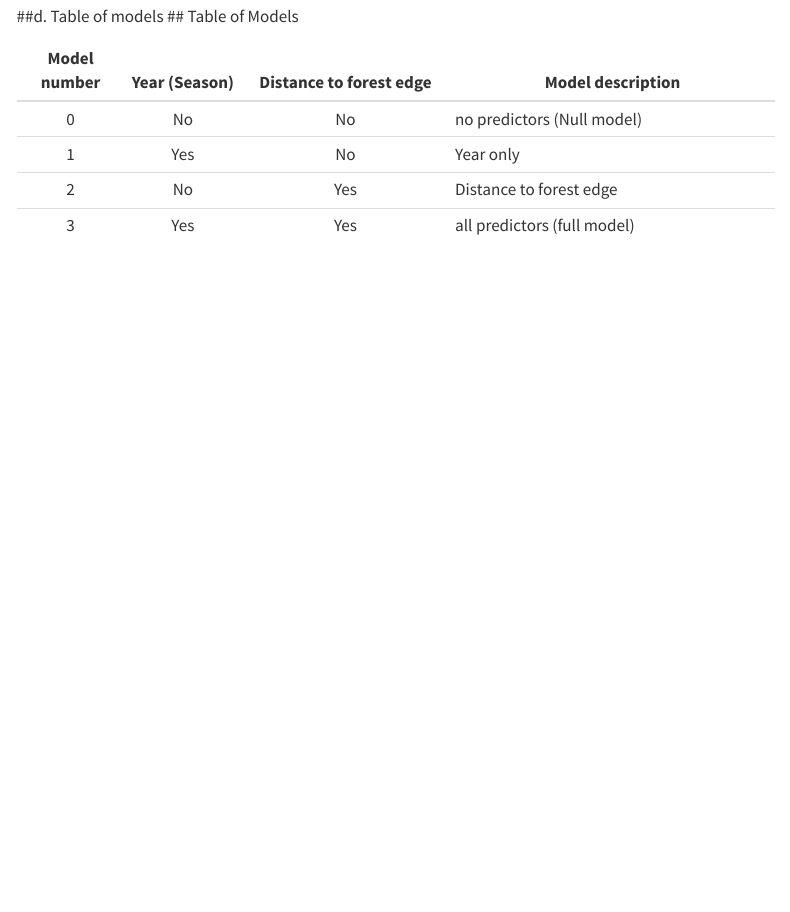
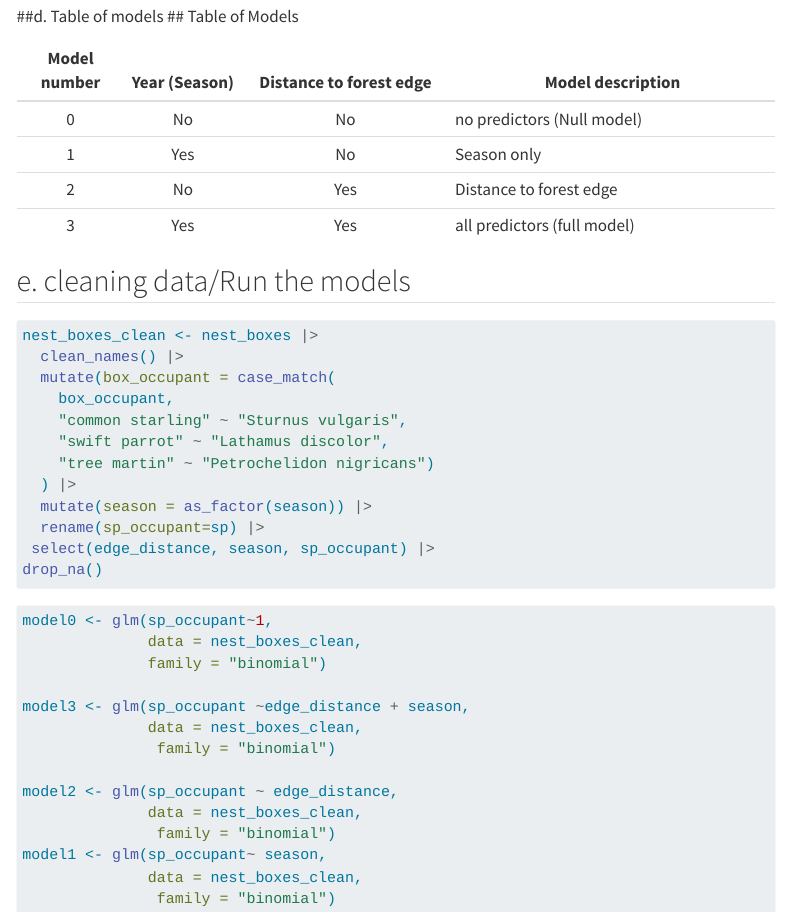
Before and after one commit to Saraguef123/ENVS-193DS_spring-2025_final, a Quarto document (code/final_solutions.qmd): the page in a window 1100 px wide, from 3140 px down. Rendered offline with R 4.5, knitr and Pandoc in place of Quarto, with nearby package versions; some code elsewhere in the file could not run offline; menus at the side of the page are left out; column names are cleaned by a stand-in for the janitor package.

Commit message:
cleaning data,running all the models

````diff
--- a/code/final_solutions.qmd
+++ b/code/final_solutions.qmd
@@ -120,6 +120,41 @@ the authors present data from the years 2016 and 2019. They used data specifical
 | Model number | Year (Season) | Distance to forest edge | Model description                     |
 |:------------:|:-------------:|:------------------------:|----------------------------------------|
 | 0            | No            | No                       | no predictors (Null model)             |
-| 1            | Yes           | No                       | Year only                              |
+| 1            | Yes           | No                       | Season  only                           |
 | 2            | No            | Yes                      | Distance to forest edge                |
 | 3            | Yes           | Yes                      | all predictors (full model)
+
+## e. cleaning data/Run the models
+```{r}
+nest_boxes_clean <- nest_boxes |>
+  clean_names() |>
+  mutate(box_occupant = case_match(
+    box_occupant,
+    "common starling" ~ "Sturnus vulgaris",
+    "swift parrot" ~ "Lathamus discolor",
+    "tree martin" ~ "Petrochelidon nigricans")
+  ) |>
+  mutate(season = as_factor(season)) |>
+  rename(sp_occupant=sp) |>
+ select(edge_distance, season, sp_occupant) |>
+drop_na()
+
+```
+
+```{r}
+
+model0 <- glm(sp_occupant~1,
+              data = nest_boxes_clean,
+              family = "binomial")
+
+model3 <- glm(sp_occupant ~edge_distance + season,
+              data = nest_boxes_clean,
+               family = "binomial")
+
+model2 <- glm(sp_occupant ~ edge_distance,
+              data = nest_boxes_clean,
+               family = "binomial")
+model1 <- glm(sp_occupant~ season,
+              data = nest_boxes_clean,
+               family = "binomial")
+```
````
